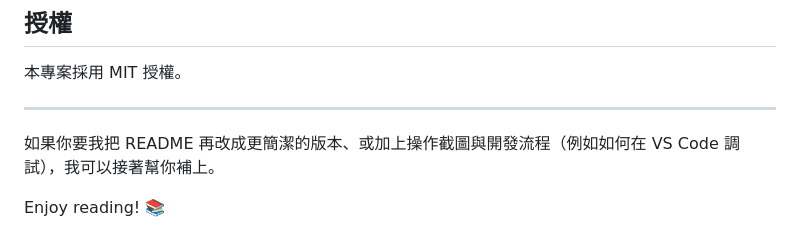
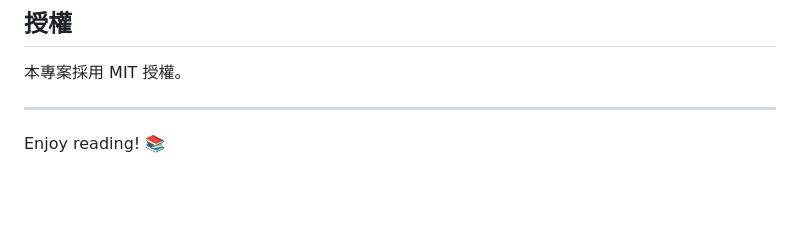
Before and after one commit to LiferLighdow/Novel, a Markdown page: README.md, the part around the change. GitHub-like rendering; blank space fills up the shorter version.

```diff
--- a/README.md
+++ b/README.md
@@ -67,6 +67,4 @@ A: 將 `.html` 檔放到 `novels/` 資料夾，檔名需與 `app.js` 中 `loadBu
 
 ---
 
-如果你要我把 README 再改成更簡潔的版本、或加上操作截圖與開發流程（例如如何在 VS Code 調試），我可以接著幫你補上。
-
 Enjoy reading! 📚
```
